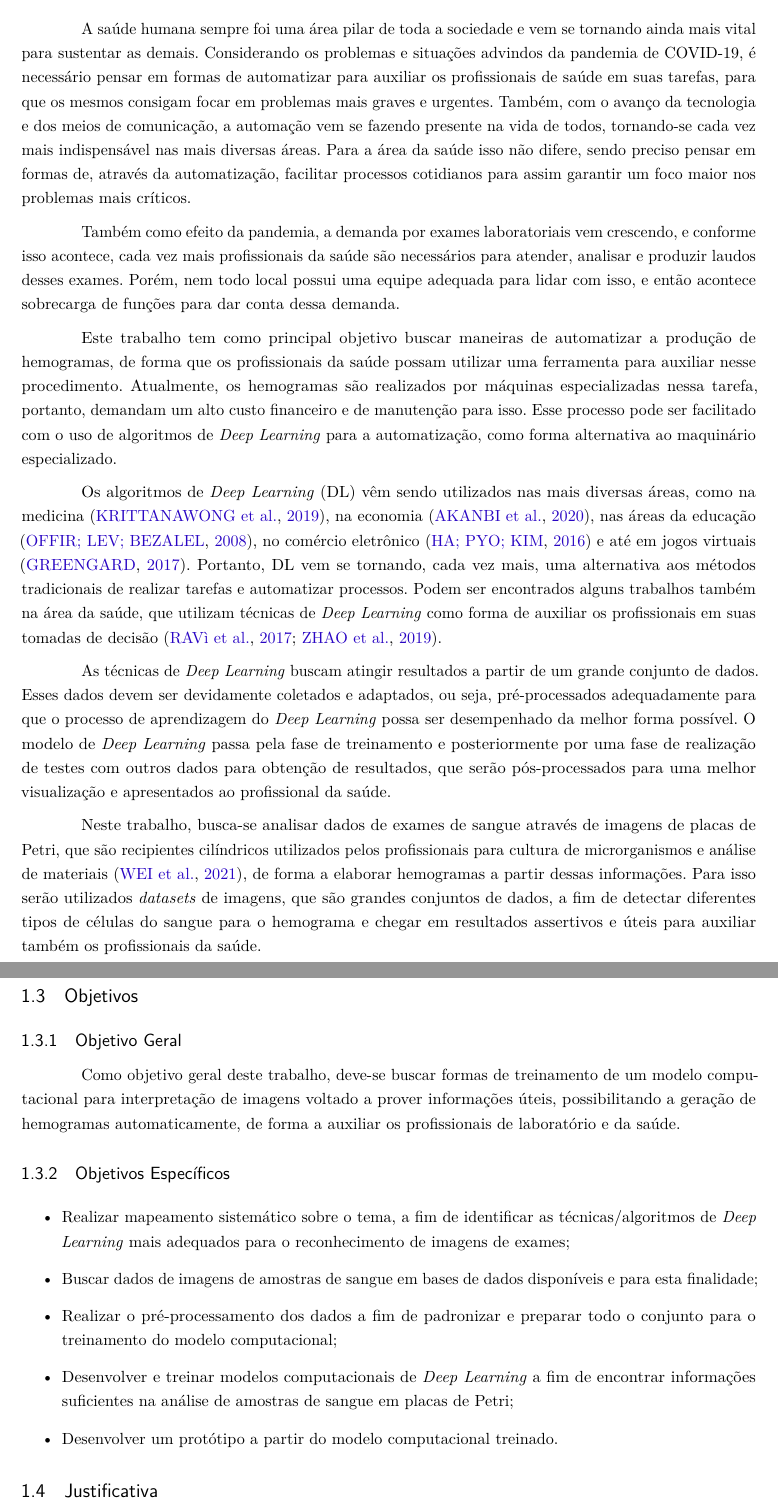
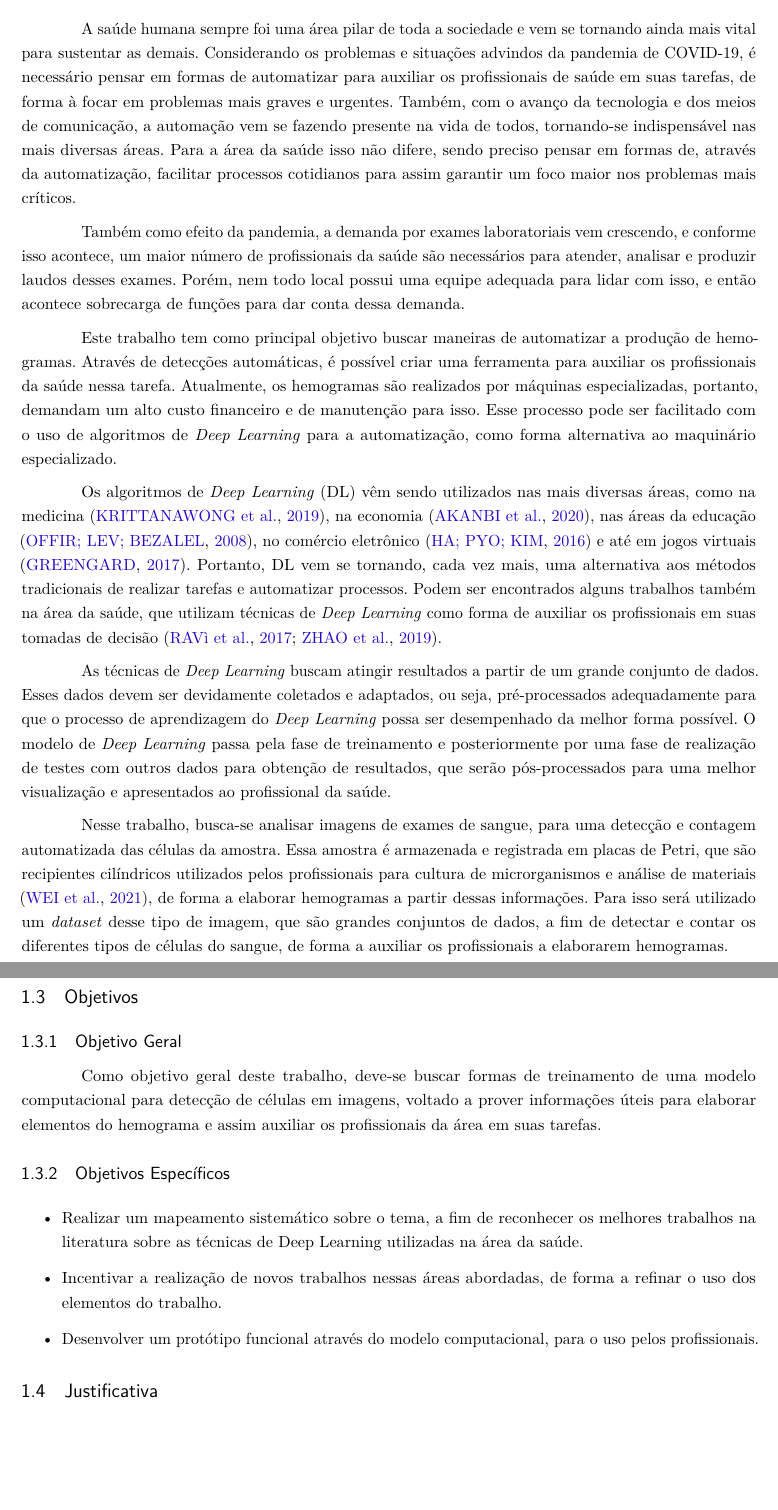
Before and after one commit to anthonyleier/tcc-document, a LaTeX thesis (monografia.tex, which reads introducao.tex): two parts of pages 16 and 17 of 40, joined at a grey line, cut so that both start at the same text, the shorter picture padded with empty space. Compiled offline with pdfLaTeX.

Commit message:
Elementos iniciais revistos

```diff
--- a/introducao.tex
+++ b/introducao.tex
@@ -1,16 +1,16 @@
 \chapter{Introdução}
 \label{chap:introducao}
-A saúde humana sempre foi uma área pilar de toda a sociedade e vem se tornando ainda mais vital para sustentar as demais. Considerando os problemas e situações advindos da pandemia de COVID-19, é necessário pensar em formas de automatizar para auxiliar os profissionais de saúde em suas tarefas, para que os mesmos consigam focar em problemas mais graves e urgentes. Também, com o avanço da tecnologia e dos meios de comunicação, a automação vem se fazendo presente na vida de todos, tornando-se cada vez mais indispensável nas mais diversas áreas. Para a área da saúde isso não difere, sendo preciso pensar em formas de, através da automatização, facilitar processos cotidianos para assim garantir um foco maior nos problemas mais críticos.
+A saúde humana sempre foi uma área pilar de toda a sociedade e vem se tornando ainda mais vital para sustentar as demais. Considerando os problemas e situações advindos da pandemia de COVID-19, é necessário pensar em formas de automatizar para auxiliar os profissionais de saúde em suas tarefas, de forma à focar em problemas mais graves e urgentes. Também, com o avanço da tecnologia e dos meios de comunicação, a automação vem se fazendo presente na vida de todos, tornando-se indispensável nas mais diversas áreas. Para a área da saúde isso não difere, sendo preciso pensar em formas de, através da automatização, facilitar processos cotidianos para assim garantir um foco maior nos problemas mais críticos.
 
-Também como efeito da pandemia, a demanda por exames laboratoriais vem crescendo, e conforme isso acontece, cada vez mais profissionais da saúde são necessários para atender, analisar e produzir laudos desses exames. Porém, nem todo local possui uma equipe adequada para lidar com isso, e então acontece sobrecarga de funções para dar conta dessa demanda.
+Também como efeito da pandemia, a demanda por exames laboratoriais vem crescendo, e conforme isso acontece, um maior número de profissionais da saúde são necessários para atender, analisar e produzir laudos desses exames. Porém, nem todo local possui uma equipe adequada para lidar com isso, e então acontece sobrecarga de funções para dar conta dessa demanda.
 
-Este trabalho tem como principal objetivo buscar maneiras de automatizar a produção de hemogramas, de forma que os profissionais da saúde possam utilizar uma ferramenta para auxiliar nesse procedimento. Atualmente, os hemogramas são realizados por máquinas especializadas nessa tarefa, portanto, demandam um alto custo financeiro e de manutenção para isso. Esse processo pode ser facilitado com o uso de algoritmos de \emph{Deep Learning} para a automatização, como forma alternativa ao maquinário especializado.
+Este trabalho tem como principal objetivo buscar maneiras de automatizar a produção de hemogramas. Através de detecções automáticas, é possível criar uma ferramenta para auxiliar os profissionais da saúde nessa tarefa. Atualmente, os hemogramas são realizados por máquinas especializadas, portanto, demandam um alto custo financeiro e de manutenção para isso. Esse processo pode ser facilitado com o uso de algoritmos de \emph{Deep Learning} para a automatização, como forma alternativa ao maquinário especializado.
 
 Os algoritmos de \emph{Deep Learning} (DL) vêm sendo utilizados nas mais diversas áreas, como na medicina \cite{deepLearningMedicine}, na economia \cite{deepLearningEconomy}, nas áreas da educação \cite{deepLearningEducation}, no comércio eletrônico \cite{deepLearningEcommerce} e até em jogos virtuais \cite{deepLearningGaming}. Portanto, DL vem se tornando, cada vez mais, uma alternativa aos métodos tradicionais de realizar tarefas e automatizar processos. Podem ser encontrados alguns trabalhos também na área da saúde, que utilizam técnicas de \emph{Deep Learning} como forma de auxiliar os profissionais em suas tomadas de decisão \cite{deepLearningHealth1, deepLearningHealth2}.
 
 As técnicas de \emph{Deep Learning} buscam atingir resultados a partir de um grande conjunto de dados. Esses dados devem ser devidamente coletados e adaptados, ou seja, pré-processados adequadamente para que o processo de aprendizagem do \emph{Deep Learning} possa ser desempenhado da melhor forma possível. O modelo de \emph{Deep Learning} passa pela fase de treinamento e posteriormente por uma fase de realização de testes com outros dados para obtenção de resultados, que serão pós-processados para uma melhor visualização e apresentados ao profissional da saúde.
 
-Neste trabalho, busca-se analisar dados de exames de sangue através de imagens de placas de Petri, que são recipientes cilíndricos utilizados pelos profissionais para cultura de microrganismos e análise de materiais \cite{petri}, de forma a elaborar hemogramas a partir dessas informações. Para isso serão utilizados \emph{datasets} de imagens, que são grandes conjuntos de dados, a fim de detectar diferentes tipos de células do sangue para o hemograma e chegar em resultados assertivos e úteis para auxiliar também os profissionais da saúde.
+Nesse trabalho, busca-se analisar imagens de exames de sangue, para uma detecção e contagem automatizada das células da amostra. Essa amostra é armazenada e registrada em placas de Petri, que são recipientes cilíndricos utilizados pelos profissionais para cultura de microrganismos e análise de materiais \cite{petri}, de forma a elaborar hemogramas a partir dessas informações. Para isso será utilizado um \emph{dataset} desse tipo de imagem, que são grandes conjuntos de dados, a fim de detectar e contar os diferentes tipos de células do sangue, de forma a auxiliar os profissionais a elaborarem hemogramas.
 
 \section{Problema de Pesquisa}
 \label{sec:problema}
@@ -24,12 +24,10 @@ A hipótese para o problema apresentado, é que modelos computacionais podem ser
 \label{sec:objetivos}
 
 \subsection{Objetivo Geral}
-Como objetivo geral deste trabalho, deve-se buscar formas de treinamento de um modelo computacional para interpretação de imagens voltado a prover informações úteis, possibilitando a geração de hemogramas automaticamente, de forma a auxiliar os profissionais de laboratório e da saúde.
+Como objetivo geral deste trabalho, deve-se buscar formas de treinamento de uma modelo computacional para detecção de células em imagens, voltado a prover informações úteis para elaborar elementos do hemograma e assim auxiliar os profissionais da área em suas tarefas.
 
 \subsection{Objetivos Específicos}
 \begin{itemize}
-	\item Realizar mapeamento sistemático sobre o tema, a fim de identificar as técnicas/algoritmos de \emph{Deep Learning} mais adequados para o reconhecimento de imagens de exames;
-	\item Buscar dados de imagens de amostras de sangue em bases de dados disponíveis e para esta finalidade;
-	\item Realizar o pré-processamento dos dados a fim de padronizar e preparar todo o conjunto para o treinamento do modelo computacional;
-	\item Desenvolver e treinar modelos computacionais de \emph{Deep Learning} a fim de encontrar informações suficientes na análise de amostras de sangue em placas de Petri;
-	\item Desenvolver um protótipo a partir do modelo computacional treinado.
+    \item Realizar um mapeamento sistemático sobre o tema, a fim de reconhecer os melhores trabalhos na literatura sobre as técnicas de Deep Learning utilizadas na área da saúde.
+    \item Incentivar a realização de novos trabalhos nessas áreas abordadas, de forma a refinar o uso dos elementos do trabalho.
+    \item Desenvolver um protótipo funcional através do modelo computacional, para o uso pelos profissionais.
```
Also changed, not shown: monografia.tex (+4 -5 lines), tcc.pdf, introducao.tex (17 more changed lines).
